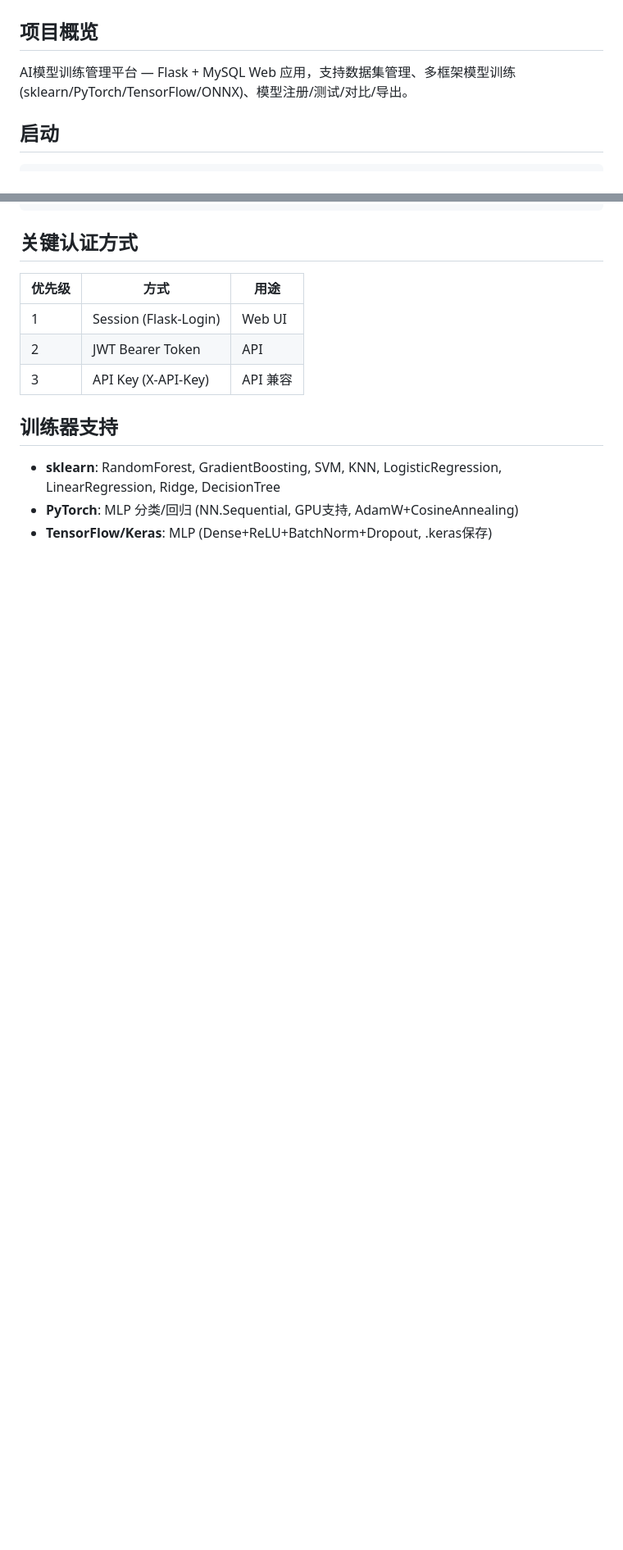
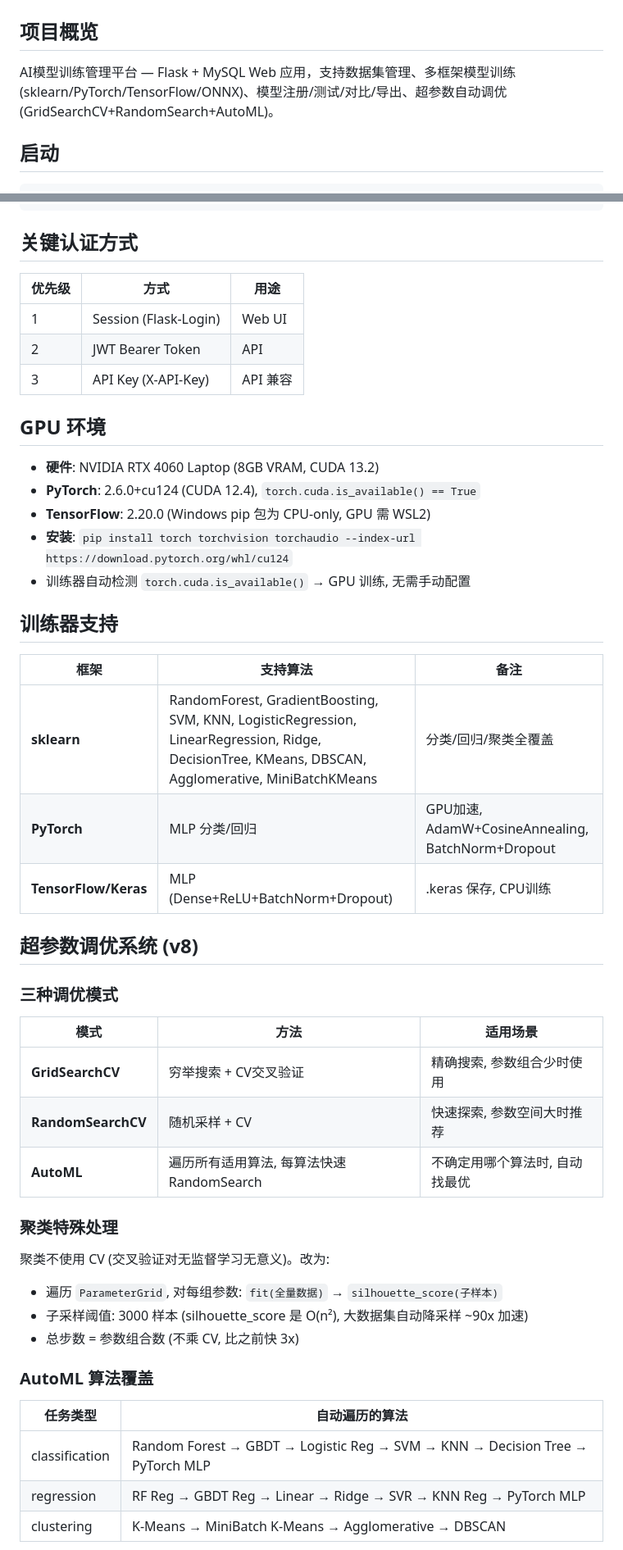
Before and after one commit to babat114/myfirstaiproject, a Markdown page: .claude/SKILL.md, 2 parts joined by grey strips. Shown at 82% size. Rendered like a GitHub page; blank space fills up the shorter version.

```diff
--- a/.claude/SKILL.md
+++ b/.claude/SKILL.md
@@ -2,7 +2,7 @@
 
 ## 项目概览
 
-AI模型训练管理平台 — Flask + MySQL Web 应用，支持数据集管理、多框架模型训练(sklearn/PyTorch/TensorFlow/ONNX)、模型注册/测试/对比/导出。
+AI模型训练管理平台 — Flask + MySQL Web 应用，支持数据集管理、多框架模型训练(sklearn/PyTorch/TensorFlow/ONNX)、模型注册/测试/对比/导出、超参数自动调优(GridSearchCV+RandomSearch+AutoML)。
 
 ## 启动
 
@@ -56,8 +60,44 @@ myfirstaiproject/
 | 2 | JWT Bearer Token | API |
 | 3 | API Key (X-API-Key) | API 兼容 |
 
+## GPU 环境
+
+- **硬件**: NVIDIA RTX 4060 Laptop (8GB VRAM, CUDA 13.2)
+- **PyTorch**: 2.6.0+cu124 (CUDA 12.4), `torch.cuda.is_available() == True`
+- **TensorFlow**: 2.20.0 (Windows pip 包为 CPU-only, GPU 需 WSL2)
+- **安装**: `pip install torch torchvision torchaudio --index-url https://download.pytorch.org/whl/cu124`
+- 训练器自动检测 `torch.cuda.is_available()` → GPU 训练, 无需手动配置
+
 ## 训练器支持
 
-- **sklearn**: RandomForest, GradientBoosting, SVM, KNN, LogisticRegression, LinearRegression, Ridge, DecisionTree
-- **PyTorch**: MLP 分类/回归 (NN.Sequential, GPU支持, AdamW+CosineAnnealing)
-- **TensorFlow/Keras**: MLP (Dense+ReLU+BatchNorm+Dropout, .keras保存)
+| 框架 | 支持算法 | 备注 |
+|------|---------|------|
+| **sklearn** | RandomForest, GradientBoosting, SVM, KNN, LogisticRegression, LinearRegression, Ridge, DecisionTree, KMeans, DBSCAN, Agglomerative, MiniBatchKMeans | 分类/回归/聚类全覆盖 |
+| **PyTorch** | MLP 分类/回归 | GPU加速, AdamW+CosineAnnealing, BatchNorm+Dropout |
+| **TensorFlow/Keras** | MLP (Dense+ReLU+BatchNorm+Dropout) | .keras 保存, CPU训练 |
+
+## 超参数调优系统 (v8)
+
+### 三种调优模式
+
+| 模式 | 方法 | 适用场景 |
+|------|------|---------|
+| **GridSearchCV** | 穷举搜索 + CV交叉验证 | 精确搜索, 参数组合少时使用 |
+| **RandomSearchCV** | 随机采样 + CV | 快速探索, 参数空间大时推荐 |
+| **AutoML** | 遍历所有适用算法, 每算法快速RandomSearch | 不确定用哪个算法时, 自动找最优 |
+
+### 聚类特殊处理
+
+聚类不使用 CV (交叉验证对无监督学习无意义)。改为:
+- 遍历 `ParameterGrid`, 对每组参数: `fit(全量数据)` → `silhouette_score(子样本)`
+- 子采样阈值: 3000 样本 (silhouette_score 是 O(n²), 大数据集自动降采样 ~90x 加速)
+- 总步数 = 参数组合数 (不乘 CV, 比之前快 3x)
+
+### AutoML 算法覆盖
+
+| 任务类型 | 自动遍历的算法 |
+|----------|---------------|
+| classification | Random Forest → GBDT → Logistic Reg → SVM → KNN → Decision Tree → PyTorch MLP |
+| regression | RF Reg → GBDT Reg → Linear → Ridge → SVR → KNN Reg → PyTorch MLP |
+| clustering | K-Means → MiniBatch K-Means → Agglomerative → DBSCAN |
+
```
Also changed, not shown: other parts of .claude/SKILL.md (+65 -2 lines).
